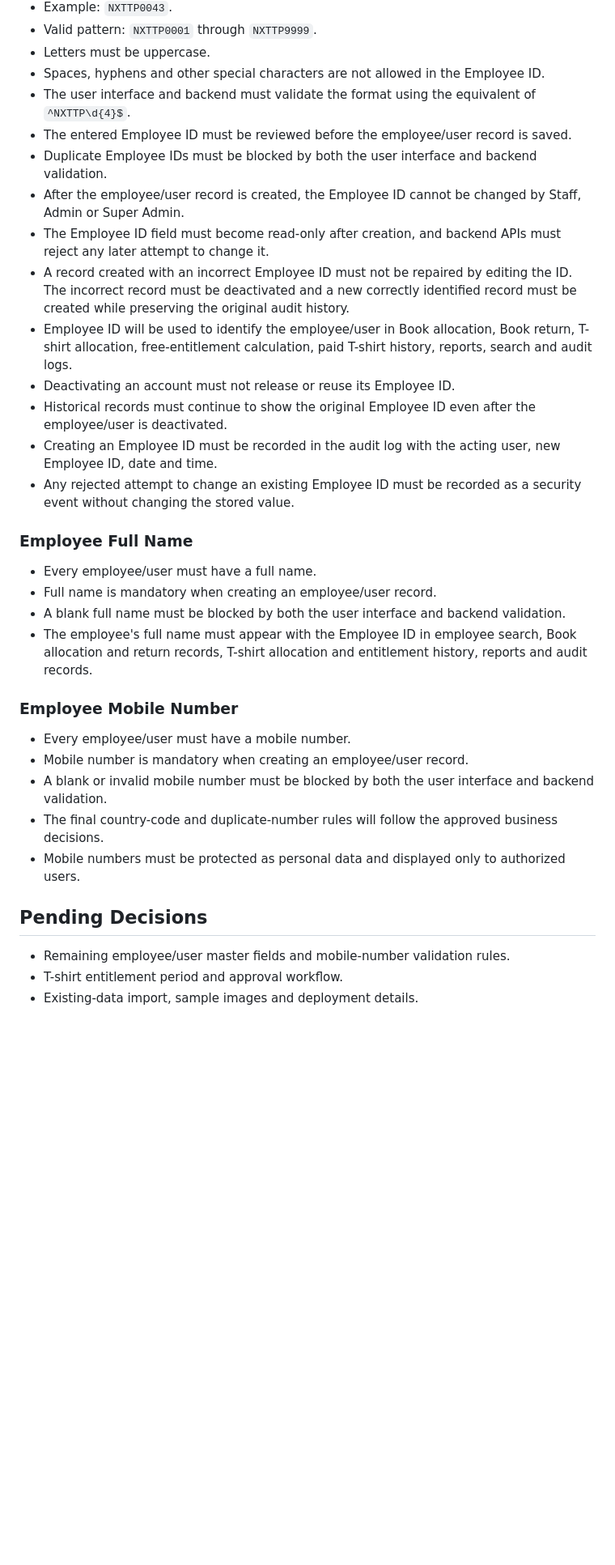
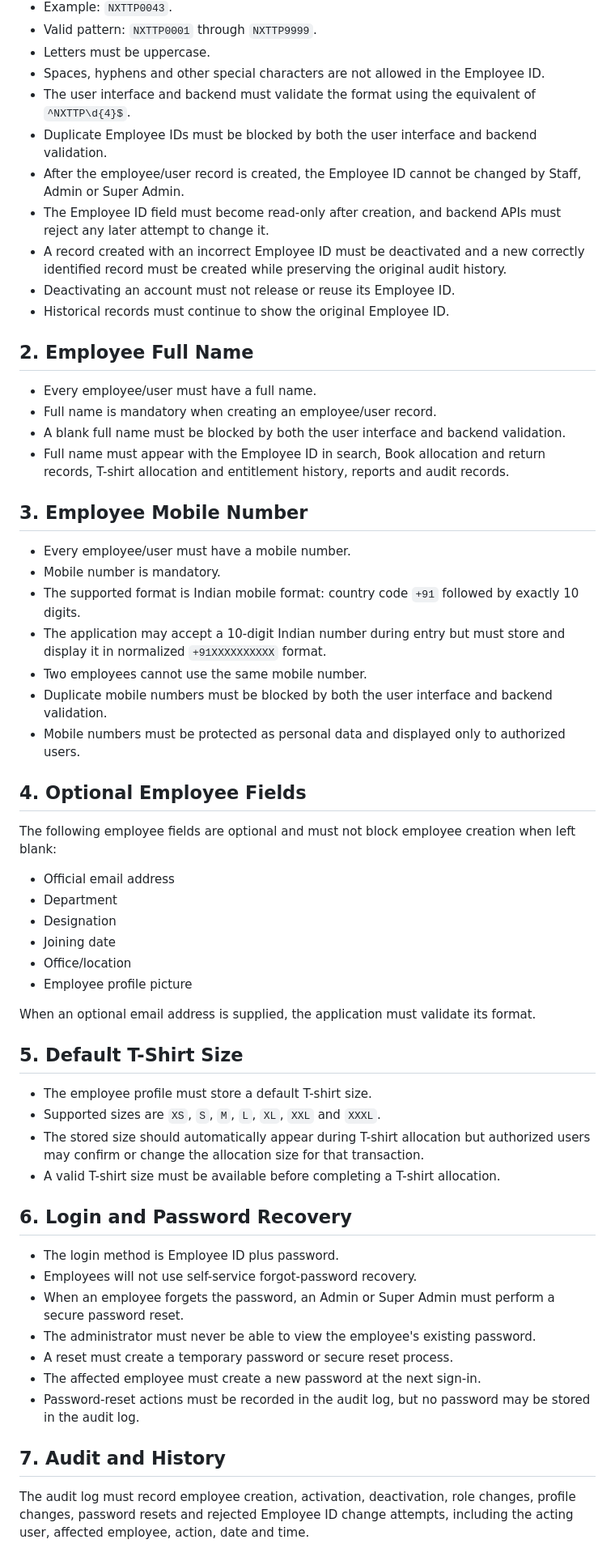
Before and after one commit to sagarkerhalkar/NextToppers_Inventory_book-T-Shirt, a Markdown page: docs/EMPLOYEE_USER_MASTER.md, the part around one of its changes. Shown at 81% size. Drawn GitHub-style; blank space fills up the shorter version.

Commit message:
Lock complete employee master and login requirements

```diff
--- a/docs/EMPLOYEE_USER_MASTER.md
+++ b/docs/EMPLOYEE_USER_MASTER.md
@@ -18,34 +16,60 @@ This document records the confirmed employee/user master requirements for **Next
 - Letters must be uppercase.
 - Spaces, hyphens and other special characters are not allowed in the Employee ID.
 - The user interface and backend must validate the format using the equivalent of `^NXTTP\d{4}$`.
-- The entered Employee ID must be reviewed before the employee/user record is saved.
 - Duplicate Employee IDs must be blocked by both the user interface and backend validation.
 - After the employee/user record is created, the Employee ID cannot be changed by Staff, Admin or Super Admin.
 - The Employee ID field must become read-only after creation, and backend APIs must reject any later attempt to change it.
-- A record created with an incorrect Employee ID must not be repaired by editing the ID. The incorrect record must be deactivated and a new correctly identified record must be created while preserving the original audit history.
-- Employee ID will be used to identify the employee/user in Book allocation, Book return, T-shirt allocation, free-entitlement calculation, paid T-shirt history, reports, search and audit logs.
+- A record created with an incorrect Employee ID must be deactivated and a new correctly identified record must be created while preserving the original audit history.
 - Deactivating an account must not release or reuse its Employee ID.
-- Historical records must continue to show the original Employee ID even after the employee/user is deactivated.
-- Creating an Employee ID must be recorded in the audit log with the acting user, new Employee ID, date and time.
-- Any rejected attempt to change an existing Employee ID must be recorded as a security event without changing the stored value.
+- Historical records must continue to show the original Employee ID.
 
-### Employee Full Name
+## 2. Employee Full Name
 
 - Every employee/user must have a full name.
 - Full name is mandatory when creating an employee/user record.
 - A blank full name must be blocked by both the user interface and backend validation.
-- The employee's full name must appear with the Employee ID in employee search, Book allocation and return records, T-shirt allocation and entitlement history, reports and audit records.
+- Full name must appear with the Employee ID in search, Book allocation and return records, T-shirt allocation and entitlement history, reports and audit records.
 
-### Employee Mobile Number
+## 3. Employee Mobile Number
 
 - Every employee/user must have a mobile number.
-- Mobile number is mandatory when creating an employee/user record.
-- A blank or invalid mobile number must be blocked by both the user interface and backend validation.
-- The final country-code and duplicate-number rules will follow the approved business decisions.
+- Mobile number is mandatory.
+- The supported format is Indian mobile format: country code `+91` followed by exactly 10 digits.
+- The application may accept a 10-digit Indian number during entry but must store and display it in normalized `+91XXXXXXXXXX` format.
+- Two employees cannot use the same mobile number.
+- Duplicate mobile numbers must be blocked by both the user interface and backend validation.
 - Mobile numbers must be protected as personal data and displayed only to authorized users.
 
-## Pending Decisions
+## 4. Optional Employee Fields
 
-- Remaining employee/user master fields and mobile-number validation rules.
-- T-shirt entitlement period and approval workflow.
-- Existing-data import, sample images and deployment details.
+The following employee fields are optional and must not block employee creation when left blank:
+
+- Official email address
+- Department
+- Designation
+- Joining date
+- Office/location
+- Employee profile picture
+
+When an optional email address is supplied, the application must validate its format.
+
+## 5. Default T-Shirt Size
+
+- The employee profile must store a default T-shirt size.
+- Supported sizes are `XS`, `S`, `M`, `L`, `XL`, `XXL` and `XXXL`.
+- The stored size should automatically appear during T-shirt allocation but authorized users may confirm or change the allocation size for that transaction.
+- A valid T-shirt size must be available before completing a T-shirt allocation.
+
+## 6. Login and Password Recovery
+
+- The login method is Employee ID plus password.
+- Employees will not use self-service forgot-password recovery.
+- When an employee forgets the password, an Admin or Super Admin must perform a secure password reset.
+- The administrator must never be able to view the employee's existing password.
+- A reset must create a temporary password or secure reset process.
+- The affected employee must create a new password at the next sign-in.
+- Password-reset actions must be recorded in the audit log, but no password may be stored in the audit log.
+
+## 7. Audit and History
+
+The audit log must record employee creation, activation, deactivation, role changes, profile changes, password resets and rejected Employee ID change attempts, including the acting user, affected employee, action, date and time.
```
Also changed, not shown: other parts of docs/EMPLOYEE_USER_MASTER.md (+1 -3 lines).
